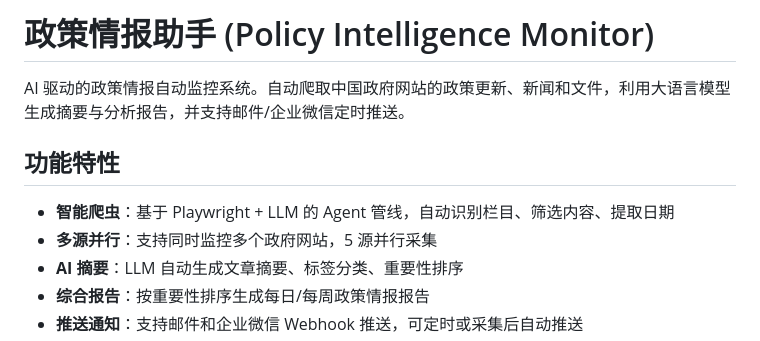
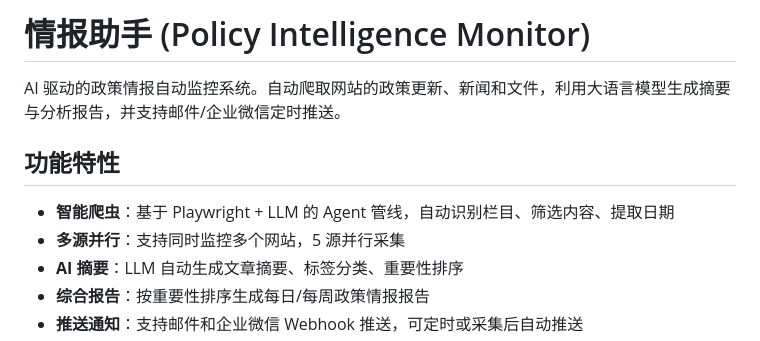
Before and after one commit to pengtruman922-dotcom/mp_web_monitor, a Markdown page: README.md, the part around the change. GitHub-like rendering.

Commit message:
Revise project name and improve README clarity
Updated the project name and refined the description for clarity.

```diff
--- a/README.md
+++ b/README.md
@@ -1,11 +1,11 @@
-# 政策情报助手 (Policy Intelligence Monitor)
+# 情报助手 (Policy Intelligence Monitor)
 
-AI 驱动的政策情报自动监控系统。自动爬取中国政府网站的政策更新、新闻和文件，利用大语言模型生成摘要与分析报告，并支持邮件/企业微信定时推送。
+AI 驱动的政策情报自动监控系统。自动爬取网站的政策更新、新闻和文件，利用大语言模型生成摘要与分析报告，并支持邮件/企业微信定时推送。
 
 ## 功能特性
 
 - **智能爬虫**：基于 Playwright + LLM 的 Agent 管线，自动识别栏目、筛选内容、提取日期
-- **多源并行**：支持同时监控多个政府网站，5 源并行采集
+- **多源并行**：支持同时监控多个网站，5 源并行采集
 - **AI 摘要**：LLM 自动生成文章摘要、标签分类、重要性排序
 - **综合报告**：按重要性排序生成每日/每周政策情报报告
 - **推送通知**：支持邮件和企业微信 Webhook 推送，可定时或采集后自动推送
```
